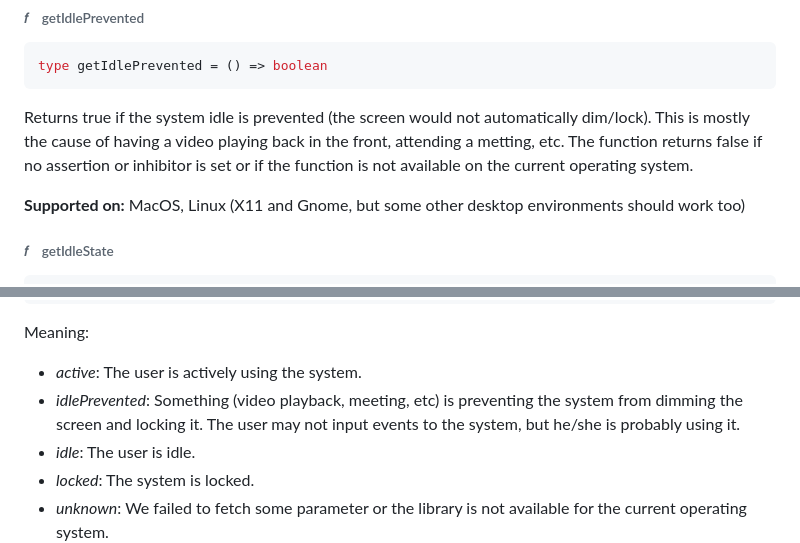
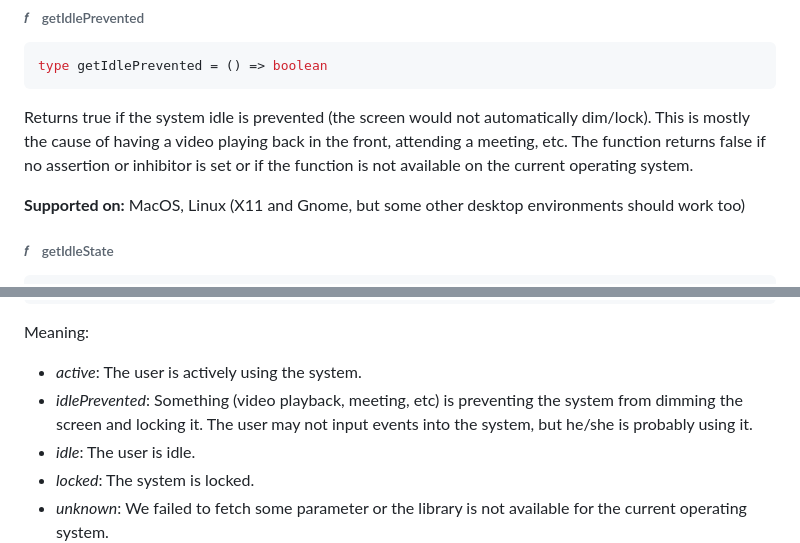
Before and after one commit to paymoapp/node-real-idle, a Markdown page: README.md, 2 parts joined by grey strips. Rendered like a GitHub page.

Commit message:
docs: fix minor typos and improve grammar in readme file

````diff
--- a/README.md
+++ b/README.md
@@ -99,7 +99,7 @@ __Supported on:__ Windows, MacOS, Linux (X11)
 type getIdlePrevented = () => boolean
 ```
 
-Returns true if the system idle is prevented (the screen would not automatically dim/lock). This is mostly the cause of having a video playing back in the front, attending a metting, etc. The function returns false if no assertion or inhibitor is set or if the function is not available on the current operating system.
+Returns true if the system idle is prevented (the screen would not automatically dim/lock). This is mostly the cause of having a video playing back in the front, attending a meeting, etc. The function returns false if no assertion or inhibitor is set or if the function is not available on the current operating system.
 
 __Supported on:__ MacOS, Linux (X11 and Gnome, but some other desktop environments should work too)
 
@@ -130,7 +130,7 @@ enum IdleState {
 Meaning:
 
 - _active_: The user is actively using the system.
-- _idlePrevented_: Something (video playback, meeting, etc) is preventing the system from dimming the screen and locking it. The user may not input events to the system, but he/she is probably using it.
+- _idlePrevented_: Something (video playback, meeting, etc) is preventing the system from dimming the screen and locking it. The user may not input events into the system, but he/she is probably using it.
 - _idle_: The user is idle.
 - _locked_: The system is locked.
 - _unknown_: We failed to fetch some parameter or the library is not available for the current operating system.
````
Also changed, not shown: other parts of README.md (+6 -6 lines).
